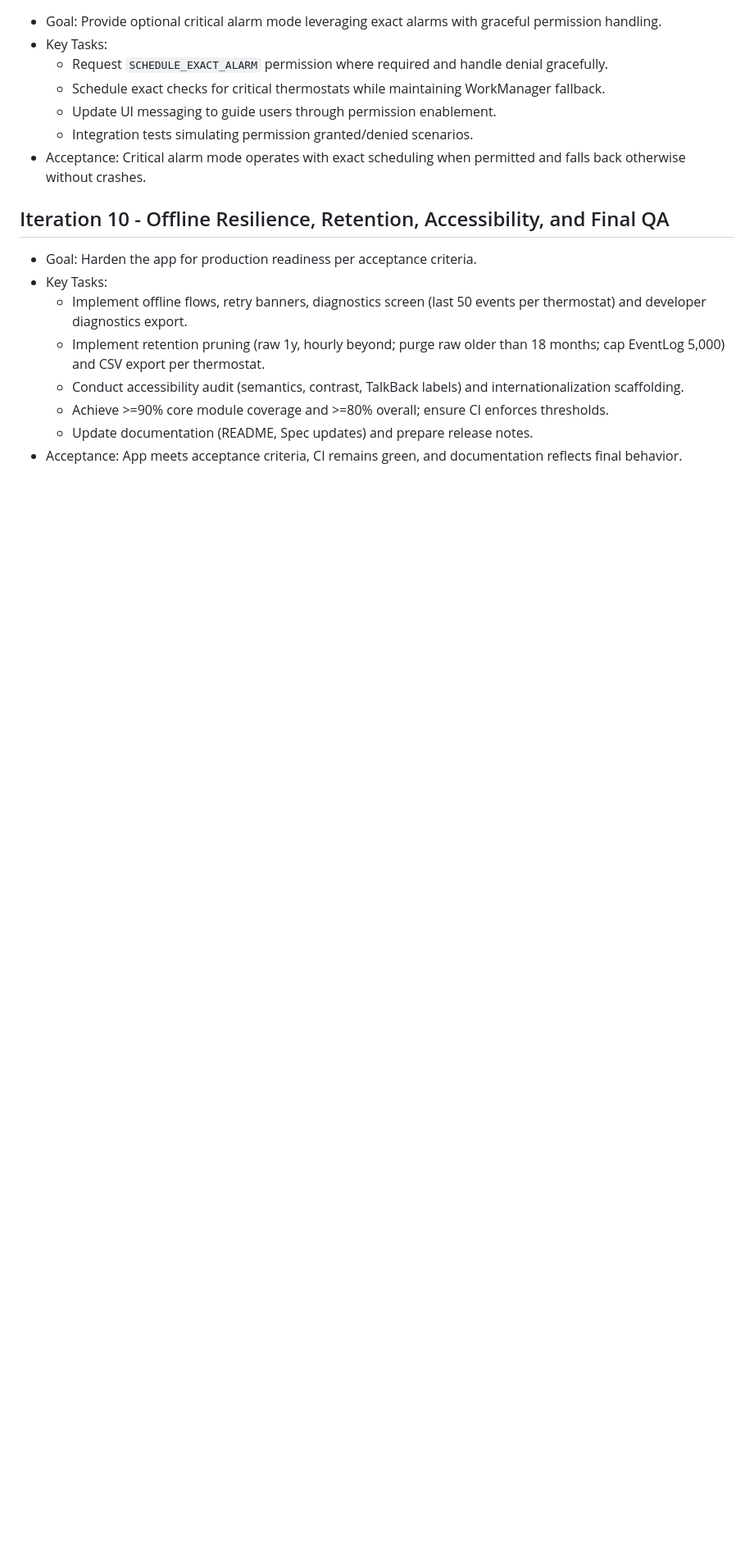
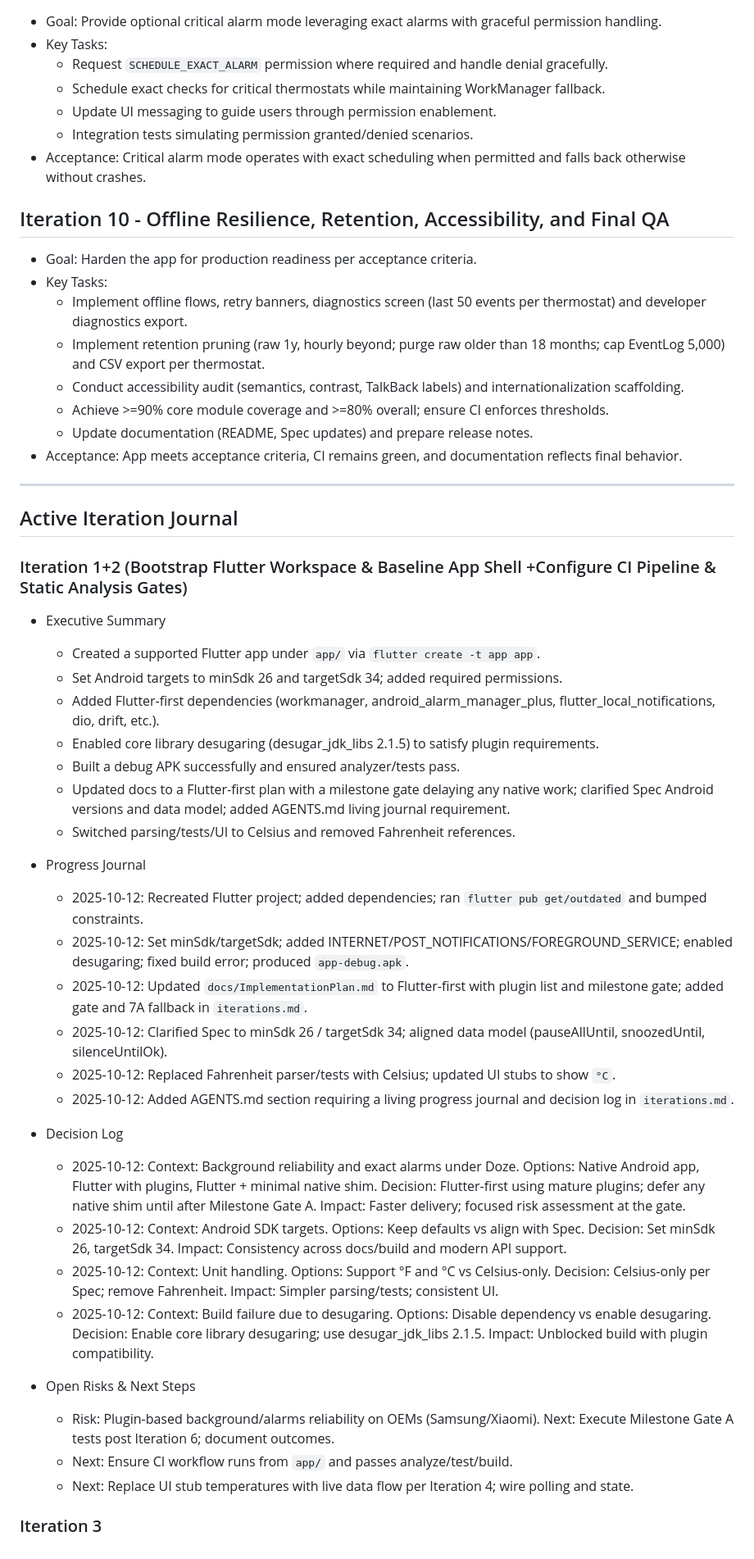
Before and after one commit to ghsi011/FarmCtl, a Markdown page: iterations.md, the part around one of its changes. Shown at 82% size. Drawn GitHub-style; blank space fills up the shorter version.

```diff
--- a/iterations.md
+++ b/iterations.md
@@ -117,3 +135,39 @@ Note: All native plugin work is deferred until after Milestone Gate A (post Iter
   - Achieve >=90% core module coverage and >=80% overall; ensure CI enforces thresholds.
   - Update documentation (README, Spec updates) and prepare release notes.
 * Acceptance: App meets acceptance criteria, CI remains green, and documentation reflects final behavior.
+
+---
+
+## Active Iteration Journal
+
+### Iteration 1+2 (Bootstrap Flutter Workspace & Baseline App Shell +Configure CI Pipeline & Static Analysis Gates)
+
+- Executive Summary
+  - Created a supported Flutter app under `app/` via `flutter create -t app app`.
+  - Set Android targets to minSdk 26 and targetSdk 34; added required permissions.
+  - Added Flutter-first dependencies (workmanager, android_alarm_manager_plus, flutter_local_notifications, dio, drift, etc.).
+  - Enabled core library desugaring (desugar_jdk_libs 2.1.5) to satisfy plugin requirements.
+  - Built a debug APK successfully and ensured analyzer/tests pass.
+  - Updated docs to a Flutter-first plan with a milestone gate delaying any native work; clarified Spec Android versions and data model; added AGENTS.md living journal requirement.
+  - Switched parsing/tests/UI to Celsius and removed Fahrenheit references.
+
+- Progress Journal
+  - 2025-10-12: Recreated Flutter project; added dependencies; ran `flutter pub get/outdated` and bumped constraints.
+  - 2025-10-12: Set minSdk/targetSdk; added INTERNET/POST_NOTIFICATIONS/FOREGROUND_SERVICE; enabled desugaring; fixed build error; produced `app-debug.apk`.
+  - 2025-10-12: Updated `docs/ImplementationPlan.md` to Flutter-first with plugin list and milestone gate; added gate and 7A fallback in `iterations.md`.
+  - 2025-10-12: Clarified Spec to minSdk 26 / targetSdk 34; aligned data model (pauseAllUntil, snoozedUntil, silenceUntilOk).
+  - 2025-10-12: Replaced Fahrenheit parser/tests with Celsius; updated UI stubs to show `°C`.
+  - 2025-10-12: Added AGENTS.md section requiring a living progress journal and decision log in `iterations.md`.
+
+- Decision Log
+  - 2025-10-12: Context: Background reliability and exact alarms under Doze. Options: Native Android app, Flutter with plugins, Flutter + minimal native shim. Decision: Flutter-first using mature plugins; defer any native shim until after Milestone Gate A. Impact: Faster delivery; focused risk assessment at the gate.
+  - 2025-10-12: Context: Android SDK targets. Options: Keep defaults vs align with Spec. Decision: Set minSdk 26, targetSdk 34. Impact: Consistency across docs/build and modern API support.
+  - 2025-10-12: Context: Unit handling. Options: Support °F and °C vs Celsius-only. Decision: Celsius-only per Spec; remove Fahrenheit. Impact: Simpler parsing/tests; consistent UI.
+  - 2025-10-12: Context: Build failure due to desugaring. Options: Disable dependency vs enable desugaring. Decision: Enable core library desugaring; use desugar_jdk_libs 2.1.5. Impact: Unblocked build with plugin compatibility.
+
+- Open Risks & Next Steps
+  - Risk: Plugin-based background/alarms reliability on OEMs (Samsung/Xiaomi). Next: Execute Milestone Gate A tests post Iteration 6; document outcomes.
+  - Next: Ensure CI workflow runs from `app/` and passes analyze/test/build.
+  - Next: Replace UI stub temperatures with live data flow per Iteration 4; wire polling and state.
+
+### Iteration 3
```
Also changed, not shown: other parts of iterations.md (+18 -0 lines), AGENTS.md (+13 -0 lines).
